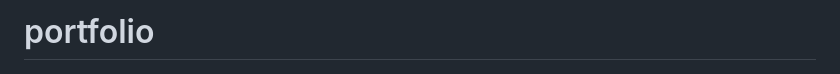
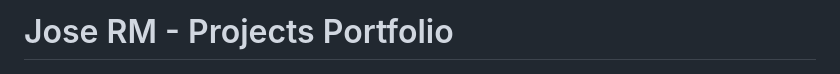
Before and after one commit to joramot/portfolio-desktop-version, a Markdown page: README.md, the part around one of its changes. GitHub-like rendering.

Commit message:
Update title to README file.
- Change the header title of the README file whit my personal name.
- Delete the Logo and description.

```diff
--- a/README.md
+++ b/README.md
@@ -1,4 +1,4 @@
-# portfolio
+# Jose RM - Projects Portfolio
 <a name="readme-top"></a>
 
 <!--
```
Also changed, not shown: other parts of README.md (+0 -9 lines).
